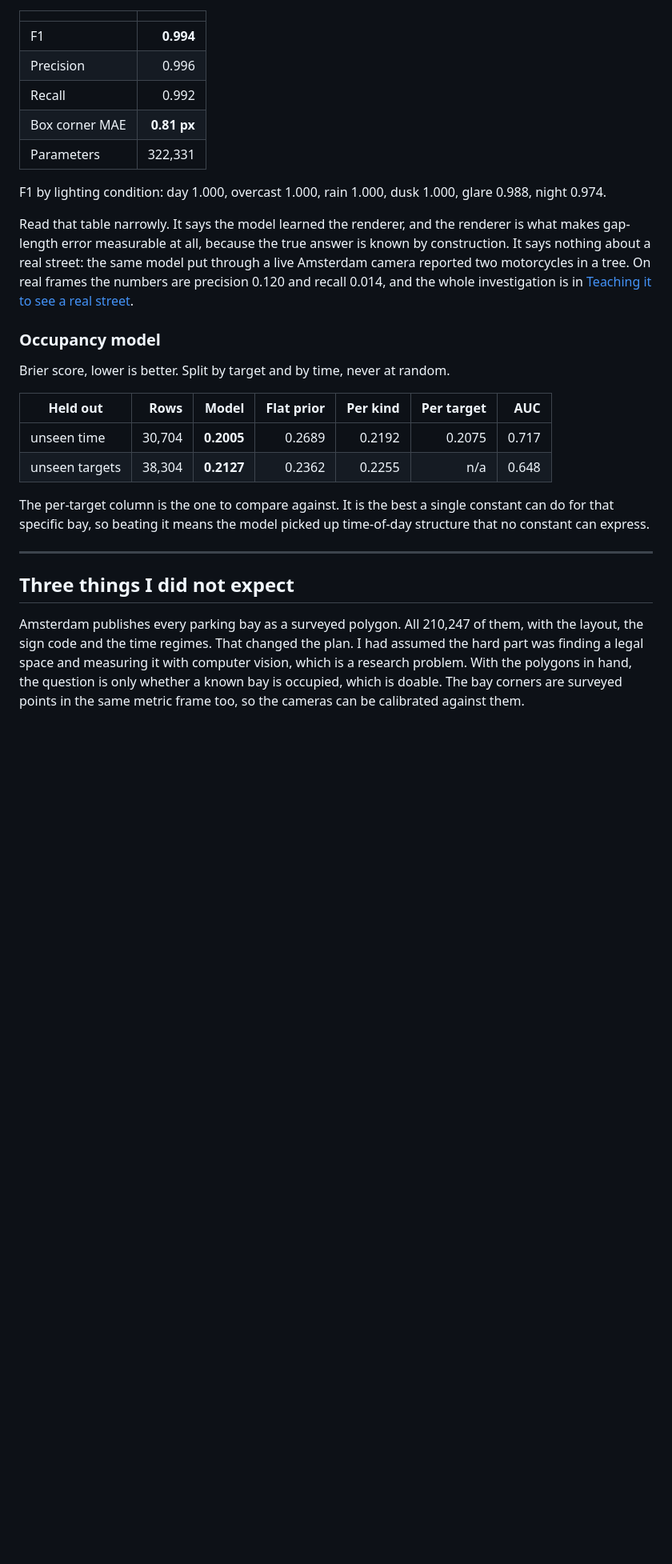
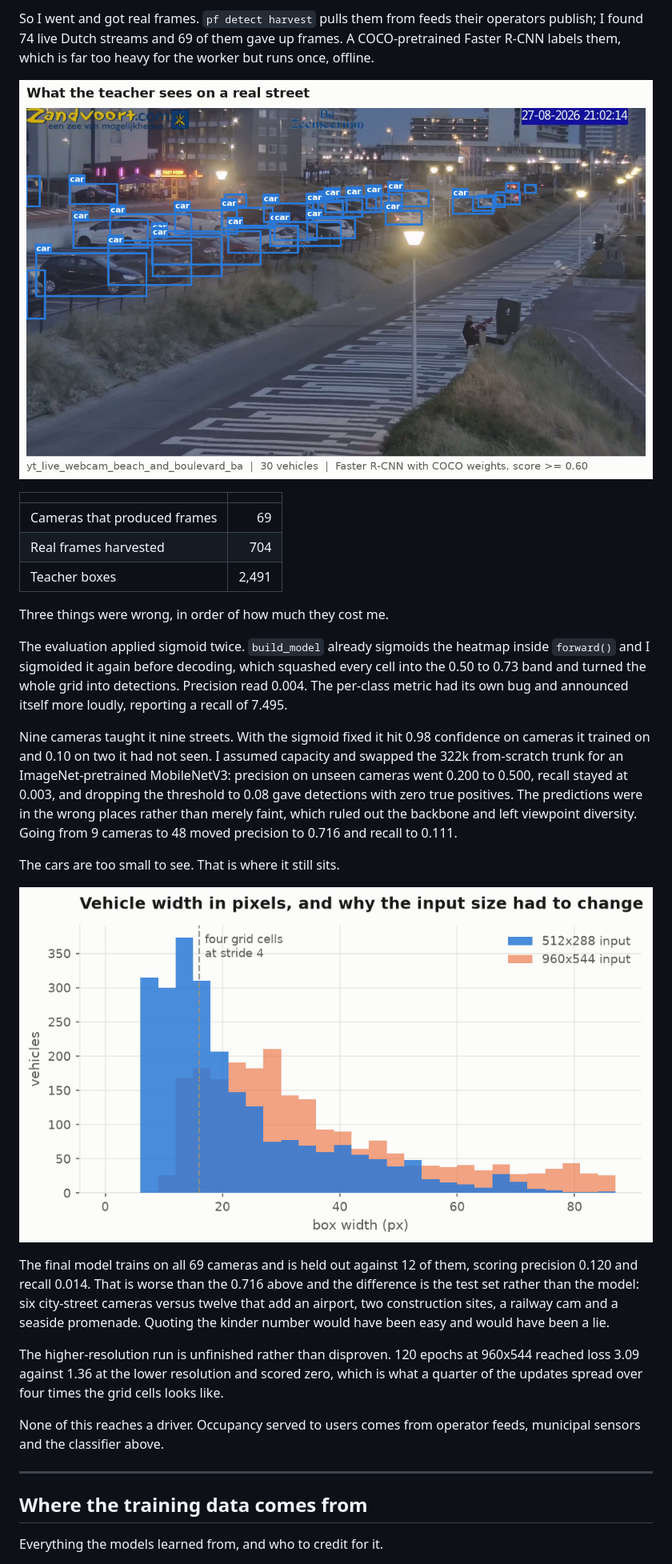
Before and after one commit to Coflazo/CamToParkingSlot, a Markdown page: README.md, the part around the change printed below. Shown: that part at 80% size. Rendered like a GitHub page; blank space fills up the shorter version.

```diff
--- a/README.md
+++ b/README.md
@@ -40,43 +132,51 @@ wrong in the unsafe direction.
+So I went and got real frames. `pf detect harvest` pulls them from feeds their operators
+publish; I found 74 live Dutch streams and 69 of them gave up frames. A COCO-pretrained
+Faster R-CNN labels them, which is far too heavy for the worker but runs once, offline.
+
+![Teacher labels on a real frame: boxes on cars along a boulevard with bicycles picked out separately](docs/images/teacher_labels.png)
 
 | | |
 |---|---:|
-| F1 | **0.994** |
-| Precision | 0.996 |
-| Recall | 0.992 |
-| Box corner MAE | **0.81 px** |
-| Parameters | 322,331 |
+| Cameras that produced frames | 69 |
+| Real frames harvested | 704 |
+| Teacher boxes | 2,491 |
 
-F1 by lighting condition: day 1.000, overcast 1.000, rain 1.000, dusk 1.000, glare 0.988,
-night 0.974.
+Three things were wrong, in order of how much they cost me.
 
-Read that table narrowly. It says the model learned the renderer, and the renderer is what
-makes gap-length error measurable at all, because the true answer is known by
-construction. It says nothing about a real street: the same model put through a live
-Amsterdam camera reported two motorcycles in a tree. On real frames the numbers are
-precision 0.120 and recall 0.014, and the whole investigation is in
-[Teaching it to see a real street](#teaching-it-to-see-a-real-street).
+The evaluation applied sigmoid twice. `build_model` already sigmoids the heatmap inside
+`forward()` and I sigmoided it again before decoding, which squashed every cell into the
+0.50 to 0.73 band and turned the whole grid into detections. Precision read 0.004. The
+per-class metric had its own bug and announced itself more loudly, reporting a recall of
+7.495.
 
-### Occupancy model
+Nine cameras taught it nine streets. With the sigmoid fixed it hit 0.98 confidence on
+cameras it trained on and 0.10 on two it had not seen. I assumed capacity and swapped the
+322k from-scratch trunk for an ImageNet-pretrained MobileNetV3: precision on unseen
+cameras went 0.200 to 0.500, recall stayed at 0.003, and dropping the threshold to 0.08
+gave detections with zero true positives. The predictions were in the wrong places rather
+than merely faint, which ruled out the backbone and left viewpoint diversity. Going from 9
+cameras to 48 moved precision to 0.716 and recall to 0.111.
 
-Brier score, lower is better. Split by target and by time, never at random.
+The cars are too small to see. That is where it still sits.
 
-| Held out | Rows | Model | Flat prior | Per kind | Per target | AUC |
-|---|---:|---:|---:|---:|---:|---:|
-| unseen time | 30,704 | **0.2005** | 0.2689 | 0.2192 | 0.2075 | 0.717 |
-| unseen targets | 38,304 | **0.2127** | 0.2362 | 0.2255 | n/a | 0.648 |
+![Vehicle width histogram, median 17px at 512x288 input, doubling to 33px at 960x544](docs/images/box_sizes.png)
 
-The per-target column is the one to compare against. It is the best a single constant can
-do for that specific bay, so beating it means the model picked up time-of-day structure
-that no constant can express.
+The final model trains on all 69 cameras and is held out against 12 of them, scoring
+precision 0.120 and recall 0.014. That is worse than the 0.716 above and the difference is
+the test set rather than the model: six city-street cameras versus twelve that add an
+airport, two construction sites, a railway cam and a seaside promenade. Quoting the kinder
+number would have been easy and would have been a lie.
+
+The higher-resolution run is unfinished rather than disproven. 120 epochs at 960x544
+reached loss 3.09 against 1.36 at the lower resolution and scored zero, which is what a
+quarter of the updates spread over four times the grid cells looks like.
+
+None of this reaches a driver. Occupancy served to users comes from operator feeds,
+municipal sensors and the classifier above.
 
 ---
 
-## Three things I did not expect
+## Where the training data comes from
 
-Amsterdam publishes every parking bay as a surveyed polygon. All 210,247 of them, with the
-layout, the sign code and the time regimes. That changed the plan. I had assumed the hard
-part was finding a legal space and measuring it with computer vision, which is a research
-problem. With the polygons in hand, the question is only whether a known bay is occupied,
-which is doable. The bay corners are surveyed points in the same metric frame too, so the
-cameras can be calibrated against them.
+Everything the models learned from, and who to credit for it.
 
```
Also changed, not shown: other parts of README.md (+319 -342 lines), docs/images/occupancy_patches.png (added), docs/images/occupancy_threshold.png (added), 1 other file.
